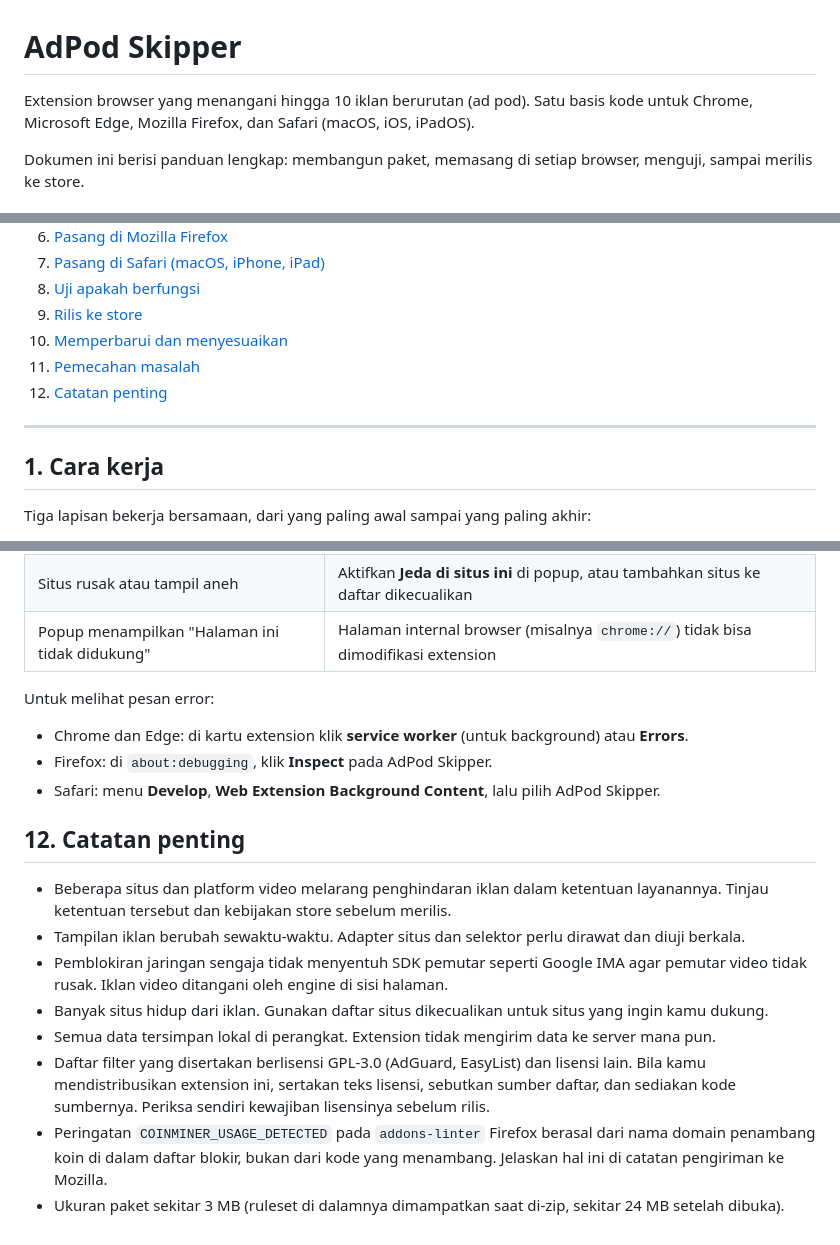
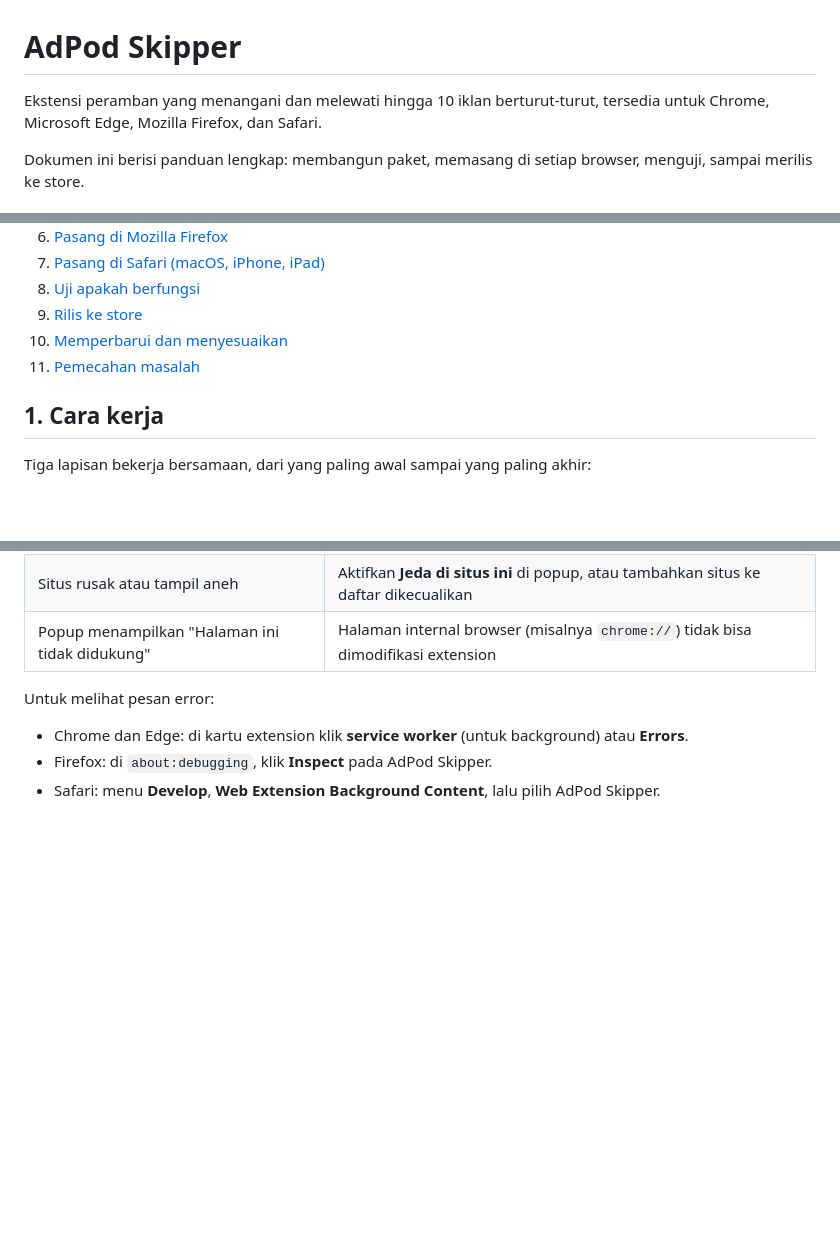
Before and after one commit to Fikarroyal/extensions-adpod-skip, a Markdown page: README.md, 3 parts joined by grey strips. GitHub-like rendering; blank space fills up the shorter version.

```diff
--- a/README.md
+++ b/README.md
@@ -1,6 +1,6 @@
 # AdPod Skipper
 
-Extension browser yang menangani hingga 10 iklan berurutan (ad pod). Satu basis kode untuk Chrome, Microsoft Edge, Mozilla Firefox, dan Safari (macOS, iOS, iPadOS).
+Ekstensi peramban yang menangani dan melewati hingga 10 iklan berturut-turut, tersedia untuk Chrome, Microsoft Edge, Mozilla Firefox, dan Safari.
 
 Dokumen ini berisi panduan lengkap: membangun paket, memasang di setiap browser, menguji, sampai merilis ke store.
 
@@ -17,9 +17,6 @@ Dokumen ini berisi panduan lengkap: membangun paket, memasang di setiap browser,
 9. [Rilis ke store](#9-rilis-ke-store)
 10. [Memperbarui dan menyesuaikan](#10-memperbarui-dan-menyesuaikan)
 11. [Pemecahan masalah](#11-pemecahan-masalah)
-12. [Catatan penting](#12-catatan-penting)
-
----
 
 ## 1. Cara kerja
 
@@ -416,14 +413,3 @@ Untuk melihat pesan error:
 - Chrome dan Edge: di kartu extension klik **service worker** (untuk background) atau **Errors**.
 - Firefox: di `about:debugging`, klik **Inspect** pada AdPod Skipper.
 - Safari: menu **Develop**, **Web Extension Background Content**, lalu pilih AdPod Skipper.
-
-## 12. Catatan penting
-
-- Beberapa situs dan platform video melarang penghindaran iklan dalam ketentuan layanannya. Tinjau ketentuan tersebut dan kebijakan store sebelum merilis.
-- Tampilan iklan berubah sewaktu-waktu. Adapter situs dan selektor perlu dirawat dan diuji berkala.
-- Pemblokiran jaringan sengaja tidak menyentuh SDK pemutar seperti Google IMA agar pemutar video tidak rusak. Iklan video ditangani oleh engine di sisi halaman.
-- Banyak situs hidup dari iklan. Gunakan daftar situs dikecualikan untuk situs yang ingin kamu dukung.
-- Semua data tersimpan lokal di perangkat. Extension tidak mengirim data ke server mana pun.
-- Daftar filter yang disertakan berlisensi GPL-3.0 (AdGuard, EasyList) dan lisensi lain. Bila kamu mendistribusikan extension ini, sertakan teks lisensi, sebutkan sumber daftar, dan sediakan kode sumbernya. Periksa sendiri kewajiban lisensinya sebelum rilis.
-- Peringatan `COINMINER_USAGE_DETECTED` pada `addons-linter` Firefox berasal dari nama domain penambang koin di dalam daftar blokir, bukan dari kode yang menambang. Jelaskan hal ini di catatan pengiriman ke Mozilla.
-- Ukuran paket sekitar 3 MB (ruleset di dalamnya dimampatkan saat di-zip, sekitar 24 MB setelah dibuka).
```
